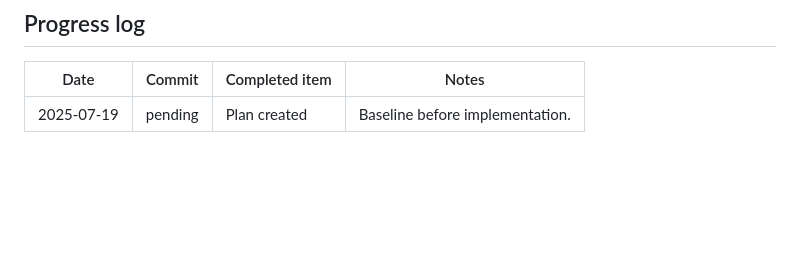
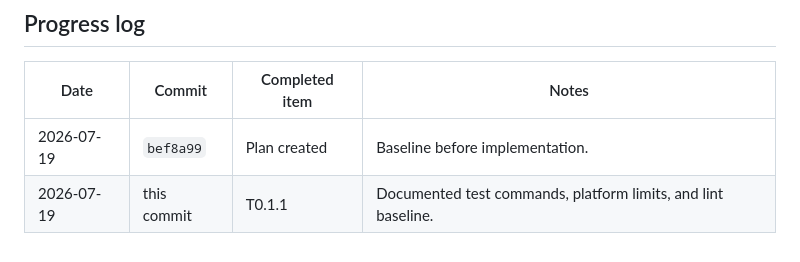
Before and after one commit to tapthaker/nexdesk, a Markdown page: docs/testability-plan.md, the part around one of its changes. Rendered like a GitHub page; blank space fills up the shorter version.

Commit message:
Document repository test commands

```diff
--- a/docs/testability-plan.md
+++ b/docs/testability-plan.md
@@ -326,4 +326,5 @@ The first complete client/server rigs must cover these release-blocking invarian
 
 | Date | Commit | Completed item | Notes |
 |---|---|---|---|
-| 2025-07-19 | pending | Plan created | Baseline before implementation. |
+| 2026-07-19 | `bef8a99` | Plan created | Baseline before implementation. |
+| 2026-07-19 | this commit | T0.1.1 | Documented test commands, platform limits, and lint baseline. |
```
Also changed, not shown: other parts of docs/testability-plan.md (+1 -1 lines), docs/testing.md (added, +97 -0 lines).
